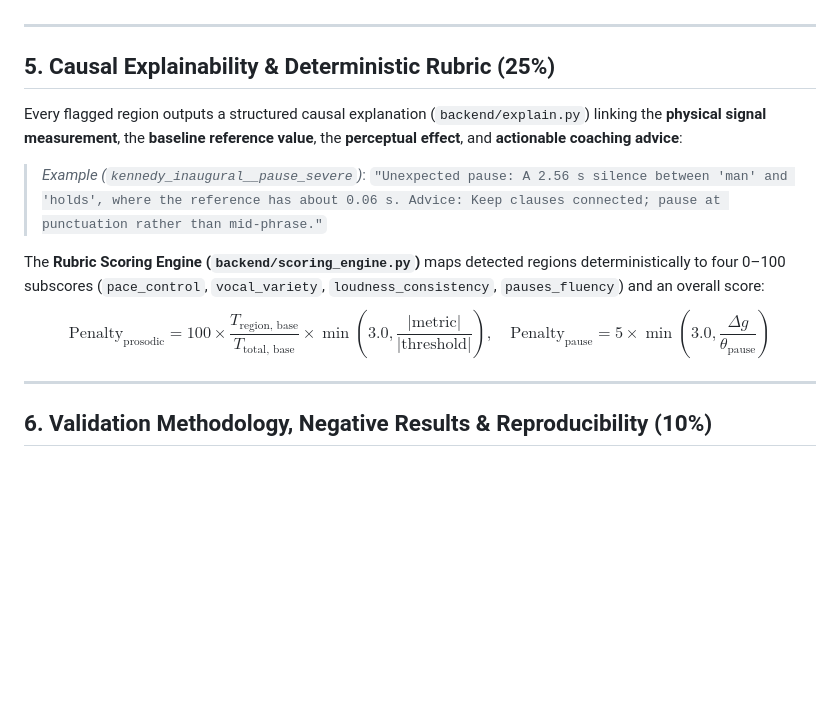
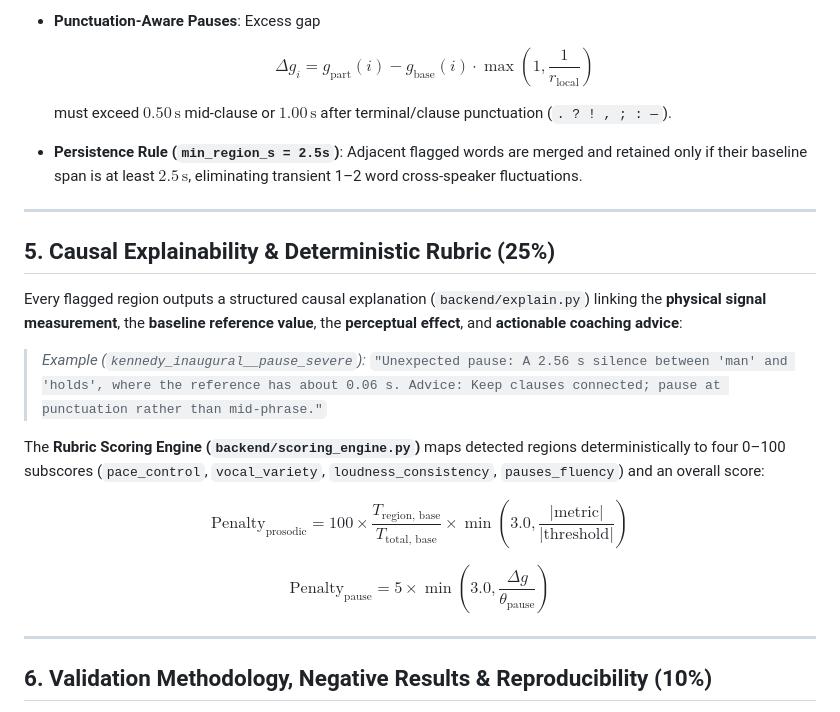
Before and after one commit to Arpit-Sharma5032/Vocalis, a Markdown page: docs/TECHNICAL_REPORT.md, the part around one of its changes. Drawn GitHub-style; blank space fills up the shorter version.

```diff
--- a/docs/TECHNICAL_REPORT.md
+++ b/docs/TECHNICAL_REPORT.md
@@ -76,13 +129,30 @@ Words are paired 1-to-1 between baseline and participant. Over a 5-word sliding
+- **Punctuation-Aware Pauses**: Excess gap
+
+  $$
+  \Delta g_i = g_{\text{part}}(i) - g_{\text{base}}(i)\cdot\max\!\left(1, \frac{1}{r_{\text{local}}}\right)
+  $$
+
+  must exceed $0.50\,\text{s}$ mid-clause or $1.00\,\text{s}$ after terminal/clause punctuation (`. ? ! , ; : —`).
+
+- **Persistence Rule (`min_region_s = 2.5s`)**: Adjacent flagged words are merged and retained only if their baseline span is at least $2.5\,\text{s}$, eliminating transient 1–2 word cross-speaker fluctuations.
 
 ---
 
 ## 5. Causal Explainability & Deterministic Rubric (25%)
 
 Every flagged region outputs a structured causal explanation (`backend/explain.py`) linking the **physical signal measurement**, the **baseline reference value**, the **perceptual effect**, and **actionable coaching advice**:
-> *Example (`kennedy_inaugural__pause_severe`)*: `"Unexpected pause: A 2.56 s silence between 'man' and 'holds', where the reference has about 0.06 s. Advice: Keep clauses connected; pause at punctuation rather than mid-phrase."`
+
+> *Example (`kennedy_inaugural__pause_severe`):* `"Unexpected pause: A 2.56 s silence between 'man' and 'holds', where the reference has about 0.06 s. Advice: Keep clauses connected; pause at punctuation rather than mid-phrase."`
 
 The **Rubric Scoring Engine (`backend/scoring_engine.py`)** maps detected regions deterministically to four 0–100 subscores (`pace_control`, `vocal_variety`, `loudness_consistency`, `pauses_fluency`) and an overall score:
-$$\text{Penalty}_{\text{prosodic}} = 100 \times \frac{T_{\text{region, base}}}{T_{\text{total, base}}} \times \min\left(3.0, \frac{|\text{metric}|}{|\text{threshold}|}\right), \quad \text{Penalty}_{\text{pause}} = 5 \times \min\left(3.0, \frac{\Delta g}{\theta_{\text{pause}}}\right)$$
+
+$$
+\text{Penalty}_{\text{prosodic}} = 100\times\frac{T_{\text{region, base}}}{T_{\text{total, base}}}\times\min\!\left(3.0, \frac{|\text{metric}|}{|\text{threshold}|}\right)
+$$
+
+$$
+\text{Penalty}_{\text{pause}} = 5\times\min\!\left(3.0, \frac{\Delta g}{\theta_{\text{pause}}}\right)
+$$
 
 ---
 
```
Also changed, not shown: other parts of docs/TECHNICAL_REPORT.md (+73 -20 lines), README.md (+2 -0 lines).
